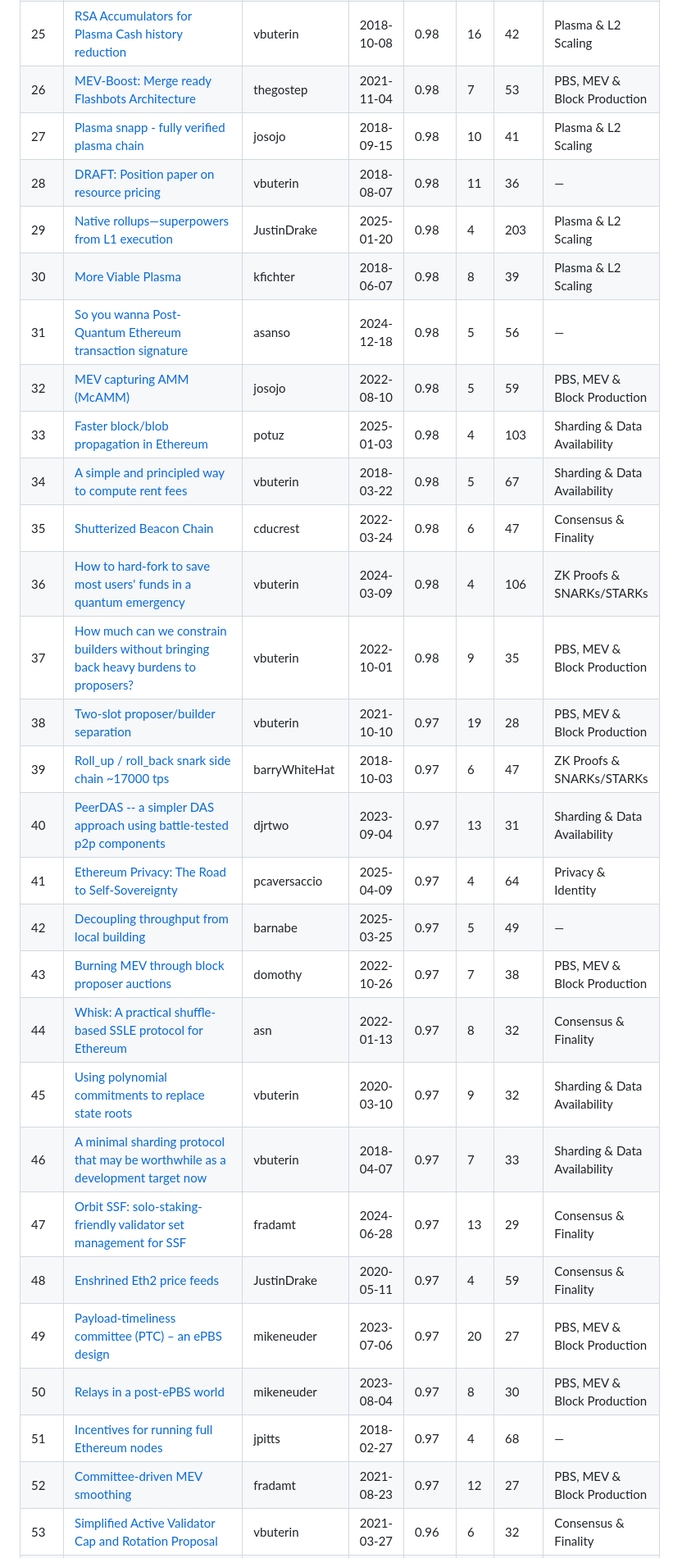
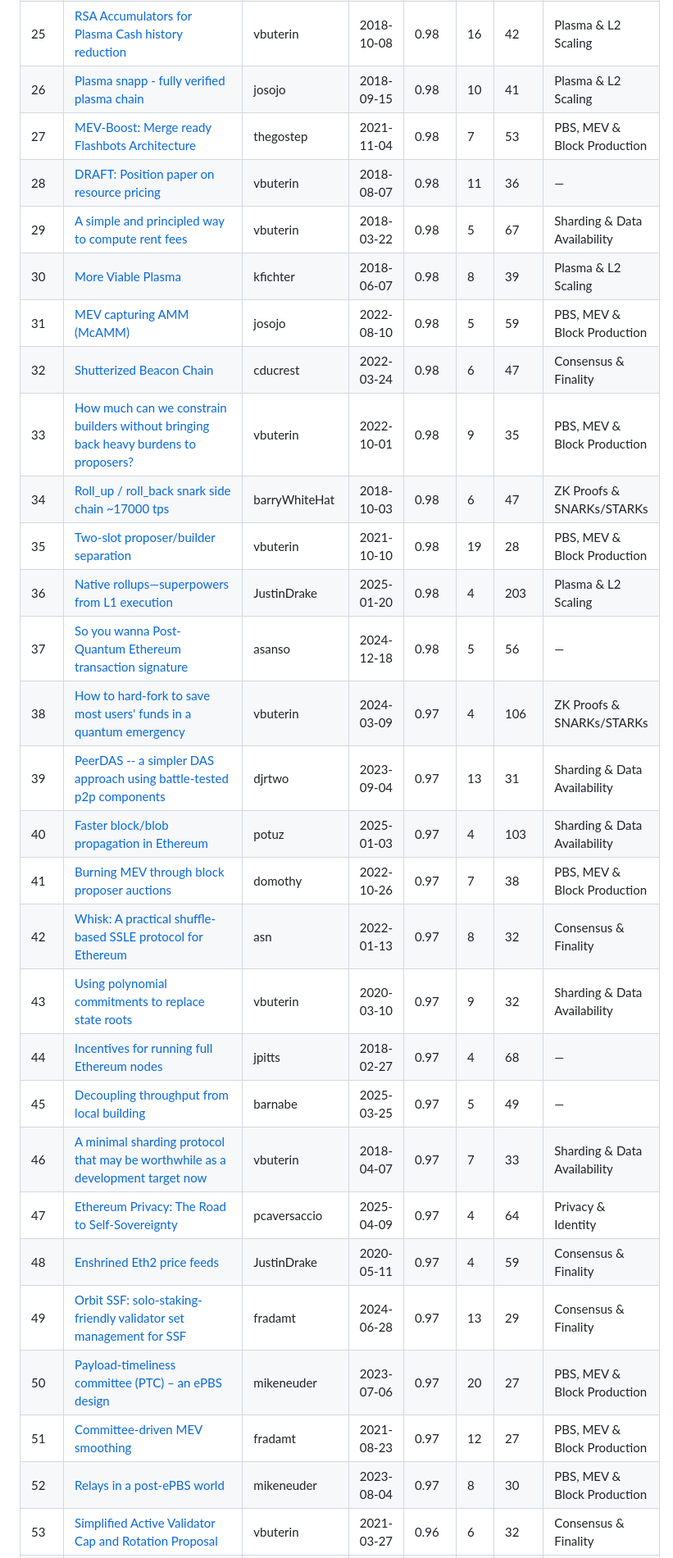
Before and after one commit to fradamt/evolution-map, a Markdown page: evolution-map.md, the part around one of its changes. Shown at 82% size. Drawn GitHub-style.

```diff
--- a/evolution-map.md
+++ b/evolution-map.md
@@ -697,32 +697,32 @@ EIP numbers extracted via regex from topic titles and post content (HTML). Prima
 | 23 | [Pragmatic signature aggregation with BLS](https://ethresear.ch/t/2105) | JustinDrake | 2018-05-31 | 0.98 | 10 | 55 | Sharding & Data Availability |
 | 24 | [MEV Auction: Auctioning transaction ordering rights as a solution to Miner Extractable Value](https://ethresear.ch/t/6788) | karl | 2020-01-15 | 0.98 | 6 | 92 | PBS, MEV & Block Production |
 | 25 | [RSA Accumulators for Plasma Cash history reduction](https://ethresear.ch/t/3739) | vbuterin | 2018-10-08 | 0.98 | 16 | 42 | Plasma & L2 Scaling |
-| 26 | [MEV-Boost: Merge ready Flashbots Architecture](https://ethresear.ch/t/11177) | thegostep | 2021-11-04 | 0.98 | 7 | 53 | PBS, MEV & Block Production |
-| 27 | [Plasma snapp - fully verified plasma chain](https://ethresear.ch/t/3391) | josojo | 2018-09-15 | 0.98 | 10 | 41 | Plasma & L2 Scaling |
+| 26 | [Plasma snapp - fully verified plasma chain](https://ethresear.ch/t/3391) | josojo | 2018-09-15 | 0.98 | 10 | 41 | Plasma & L2 Scaling |
+| 27 | [MEV-Boost: Merge ready Flashbots Architecture](https://ethresear.ch/t/11177) | thegostep | 2021-11-04 | 0.98 | 7 | 53 | PBS, MEV & Block Production |
 | 28 | [DRAFT: Position paper on resource pricing](https://ethresear.ch/t/2838) | vbuterin | 2018-08-07 | 0.98 | 11 | 36 | — |
-| 29 | [Native rollups—superpowers from L1 execution](https://ethresear.ch/t/21517) | JustinDrake | 2025-01-20 | 0.98 | 4 | 203 | Plasma & L2 Scaling |
+| 29 | [A simple and principled way to compute rent fees](https://ethresear.ch/t/1455) | vbuterin | 2018-03-22 | 0.98 | 5 | 67 | Sharding & Data Availability |
 | 30 | [More Viable Plasma](https://ethresear.ch/t/2160) | kfichter | 2018-06-07 | 0.98 | 8 | 39 | Plasma & L2 Scaling |
-| 31 | [So you wanna Post-Quantum Ethereum transaction signature](https://ethresear.ch/t/21291) | asanso | 2024-12-18 | 0.98 | 5 | 56 | — |
-| 32 | [MEV capturing AMM (McAMM)](https://ethresear.ch/t/13336) | josojo | 2022-08-10 | 0.98 | 5 | 59 | PBS, MEV & Block Production |
-| 33 | [Faster block/blob propagation in Ethereum](https://ethresear.ch/t/21370) | potuz | 2025-01-03 | 0.98 | 4 | 103 | Sharding & Data Availability |
-| 34 | [A simple and principled way to compute rent fees](https://ethresear.ch/t/1455) | vbuterin | 2018-03-22 | 0.98 | 5 | 67 | Sharding & Data Availability |
-| 35 | [Shutterized Beacon Chain](https://ethresear.ch/t/12249) | cducrest | 2022-03-24 | 0.98 | 6 | 47 | Consensus & Finality |
-| 36 | [How to hard-fork to save most users' funds in a quantum emergency](https://ethresear.ch/t/18901) | vbuterin | 2024-03-09 | 0.98 | 4 | 106 | ZK Proofs & SNARKs/STARKs |
-| 37 | [How much can we constrain builders without bringing back heavy burdens to proposers?](https://ethresear.ch/t/13808) | vbuterin | 2022-10-01 | 0.98 | 9 | 35 | PBS, MEV & Block Production |
-| 38 | [Two-slot proposer/builder separation](https://ethresear.ch/t/10980) | vbuterin | 2021-10-10 | 0.97 | 19 | 28 | PBS, MEV & Block Production |
-| 39 | [Roll_up / roll_back snark side chain ~17000 tps](https://ethresear.ch/t/3675) | barryWhiteHat | 2018-10-03 | 0.97 | 6 | 47 | ZK Proofs & SNARKs/STARKs |
-| 40 | [PeerDAS -- a simpler DAS approach using battle-tested p2p components](https://ethresear.ch/t/16541) | djrtwo | 2023-09-04 | 0.97 | 13 | 31 | Sharding & Data Availability |
-| 41 | [Ethereum Privacy: The Road to Self-Sovereignty](https://ethresear.ch/t/22115) | pcaversaccio | 2025-04-09 | 0.97 | 4 | 64 | Privacy & Identity |
-| 42 | [Decoupling throughput from local building](https://ethresear.ch/t/22004) | barnabe | 2025-03-25 | 0.97 | 5 | 49 | — |
-| 43 | [Burning MEV through block proposer auctions](https://ethresear.ch/t/14029) | domothy | 2022-10-26 | 0.97 | 7 | 38 | PBS, MEV & Block Production |
-| 44 | [Whisk: A practical shuffle-based SSLE protocol for Ethereum](https://ethresear.ch/t/11763) | asn | 2022-01-13 | 0.97 | 8 | 32 | Consensus & Finality |
-| 45 | [Using polynomial commitments to replace state roots](https://ethresear.ch/t/7095) | vbuterin | 2020-03-10 | 0.97 | 9 | 32 | Sharding & Data Availability |
+| 31 | [MEV capturing AMM (McAMM)](https://ethresear.ch/t/13336) | josojo | 2022-08-10 | 0.98 | 5 | 59 | PBS, MEV & Block Production |
+| 32 | [Shutterized Beacon Chain](https://ethresear.ch/t/12249) | cducrest | 2022-03-24 | 0.98 | 6 | 47 | Consensus & Finality |
+| 33 | [How much can we constrain builders without bringing back heavy burdens to proposers?](https://ethresear.ch/t/13808) | vbuterin | 2022-10-01 | 0.98 | 9 | 35 | PBS, MEV & Block Production |
+| 34 | [Roll_up / roll_back snark side chain ~17000 tps](https://ethresear.ch/t/3675) | barryWhiteHat | 2018-10-03 | 0.98 | 6 | 47 | ZK Proofs & SNARKs/STARKs |
+| 35 | [Two-slot proposer/builder separation](https://ethresear.ch/t/10980) | vbuterin | 2021-10-10 | 0.98 | 19 | 28 | PBS, MEV & Block Production |
+| 36 | [Native rollups—superpowers from L1 execution](https://ethresear.ch/t/21517) | JustinDrake | 2025-01-20 | 0.98 | 4 | 203 | Plasma & L2 Scaling |
+| 37 | [So you wanna Post-Quantum Ethereum transaction signature](https://ethresear.ch/t/21291) | asanso | 2024-12-18 | 0.98 | 5 | 56 | — |
+| 38 | [How to hard-fork to save most users' funds in a quantum emergency](https://ethresear.ch/t/18901) | vbuterin | 2024-03-09 | 0.97 | 4 | 106 | ZK Proofs & SNARKs/STARKs |
+| 39 | [PeerDAS -- a simpler DAS approach using battle-tested p2p components](https://ethresear.ch/t/16541) | djrtwo | 2023-09-04 | 0.97 | 13 | 31 | Sharding & Data Availability |
+| 40 | [Faster block/blob propagation in Ethereum](https://ethresear.ch/t/21370) | potuz | 2025-01-03 | 0.97 | 4 | 103 | Sharding & Data Availability |
+| 41 | [Burning MEV through block proposer auctions](https://ethresear.ch/t/14029) | domothy | 2022-10-26 | 0.97 | 7 | 38 | PBS, MEV & Block Production |
+| 42 | [Whisk: A practical shuffle-based SSLE protocol for Ethereum](https://ethresear.ch/t/11763) | asn | 2022-01-13 | 0.97 | 8 | 32 | Consensus & Finality |
+| 43 | [Using polynomial commitments to replace state roots](https://ethresear.ch/t/7095) | vbuterin | 2020-03-10 | 0.97 | 9 | 32 | Sharding & Data Availability |
+| 44 | [Incentives for running full Ethereum nodes](https://ethresear.ch/t/1239) | jpitts | 2018-02-27 | 0.97 | 4 | 68 | — |
+| 45 | [Decoupling throughput from local building](https://ethresear.ch/t/22004) | barnabe | 2025-03-25 | 0.97 | 5 | 49 | — |
 | 46 | [A minimal sharding protocol that may be worthwhile as a development target now](https://ethresear.ch/t/1650) | vbuterin | 2018-04-07 | 0.97 | 7 | 33 | Sharding & Data Availability |
-| 47 | [Orbit SSF: solo-staking-friendly validator set management for SSF](https://ethresear.ch/t/19928) | fradamt | 2024-06-28 | 0.97 | 13 | 29 | Consensus & Finality |
+| 47 | [Ethereum Privacy: The Road to Self-Sovereignty](https://ethresear.ch/t/22115) | pcaversaccio | 2025-04-09 | 0.97 | 4 | 64 | Privacy & Identity |
 | 48 | [Enshrined Eth2 price feeds](https://ethresear.ch/t/7391) | JustinDrake | 2020-05-11 | 0.97 | 4 | 59 | Consensus & Finality |
-| 49 | [Payload-timeliness committee (PTC) – an ePBS design](https://ethresear.ch/t/16054) | mikeneuder | 2023-07-06 | 0.97 | 20 | 27 | PBS, MEV & Block Production |
-| 50 | [Relays in a post-ePBS world](https://ethresear.ch/t/16278) | mikeneuder | 2023-08-04 | 0.97 | 8 | 30 | PBS, MEV & Block Production |
-| 51 | [Incentives for running full Ethereum nodes](https://ethresear.ch/t/1239) | jpitts | 2018-02-27 | 0.97 | 4 | 68 | — |
-| 52 | [Committee-driven MEV smoothing](https://ethresear.ch/t/10408) | fradamt | 2021-08-23 | 0.97 | 12 | 27 | PBS, MEV & Block Production |
+| 49 | [Orbit SSF: solo-staking-friendly validator set management for SSF](https://ethresear.ch/t/19928) | fradamt | 2024-06-28 | 0.97 | 13 | 29 | Consensus & Finality |
+| 50 | [Payload-timeliness committee (PTC) – an ePBS design](https://ethresear.ch/t/16054) | mikeneuder | 2023-07-06 | 0.97 | 20 | 27 | PBS, MEV & Block Production |
+| 51 | [Committee-driven MEV smoothing](https://ethresear.ch/t/10408) | fradamt | 2021-08-23 | 0.97 | 12 | 27 | PBS, MEV & Block Production |
+| 52 | [Relays in a post-ePBS world](https://ethresear.ch/t/16278) | mikeneuder | 2023-08-04 | 0.97 | 8 | 30 | PBS, MEV & Block Production |
 | 53 | [Simplified Active Validator Cap and Rotation Proposal](https://ethresear.ch/t/9022) | vbuterin | 2021-03-27 | 0.96 | 6 | 32 | Consensus & Finality |
 | 54 | [Alternative proposal for early eth1 <-> eth2 merge](https://ethresear.ch/t/6666) | vbuterin | 2019-12-23 | 0.96 | 5 | 36 | Sharding & Data Availability |
```
Also changed, not shown: other parts of evolution-map.md (+171 -171 lines).
